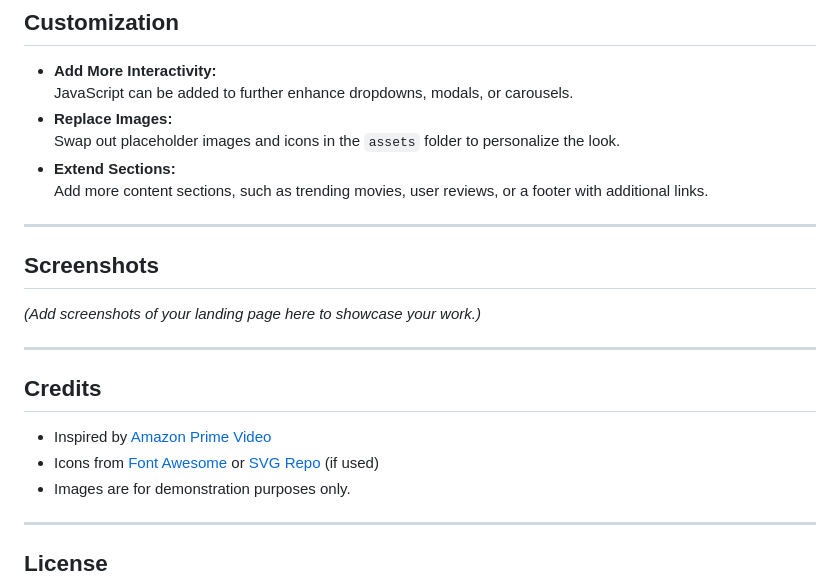
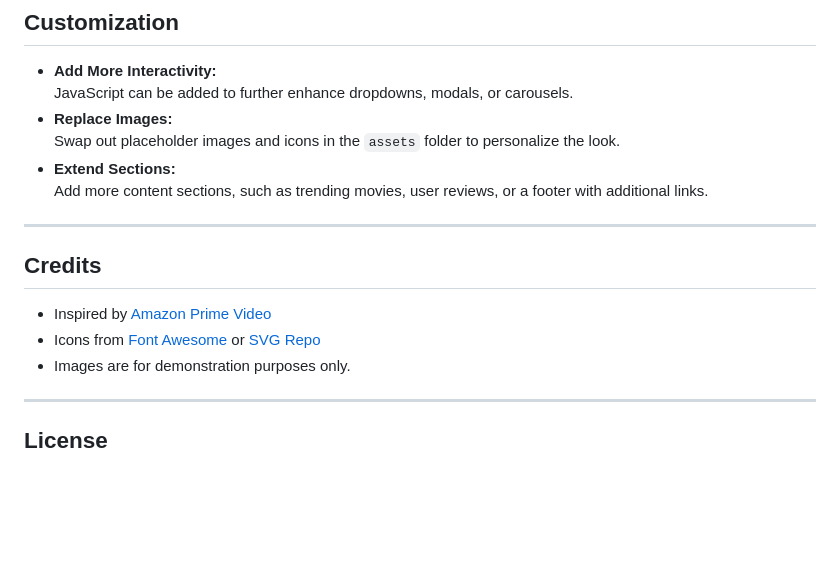
Before and after one commit to dhgefergfefruiwefhjhcduc/Amazon_Prime_Clone, a Markdown page: readme.md, the part around the change. GitHub-like rendering; blank space fills up the shorter version.

```diff
--- a/readme.md
+++ b/readme.md
@@ -80,16 +80,11 @@ amazon-prime-video-clone/
 
 ---
 
-## Screenshots
-
-*(Add screenshots of your landing page here to showcase your work.)*
-
----
 
 ## Credits
 
 - Inspired by [Amazon Prime Video](https://www.primevideo.com/)
-- Icons from [Font Awesome](https://fontawesome.com/) or [SVG Repo](https://www.svgrepo.com/) (if used)
+- Icons from [Font Awesome](https://fontawesome.com/) or [SVG Repo](https://www.svgrepo.com/)
 - Images are for demonstration purposes only.
 
 ---
```
